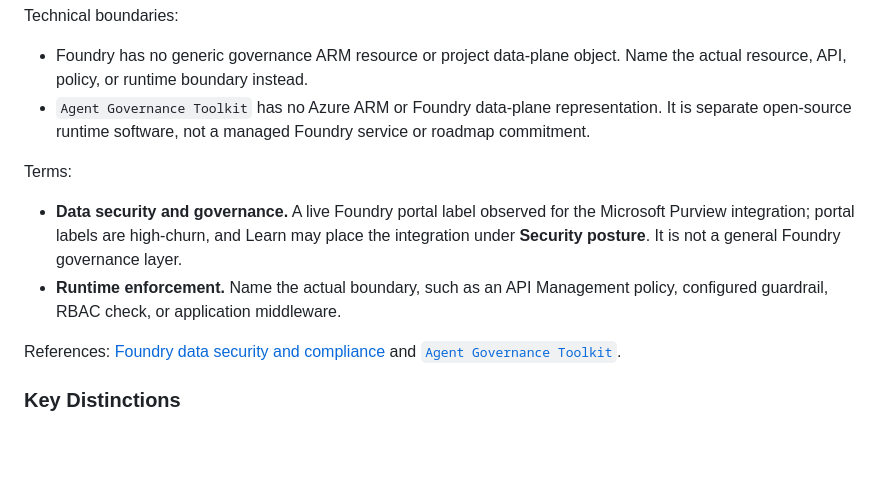
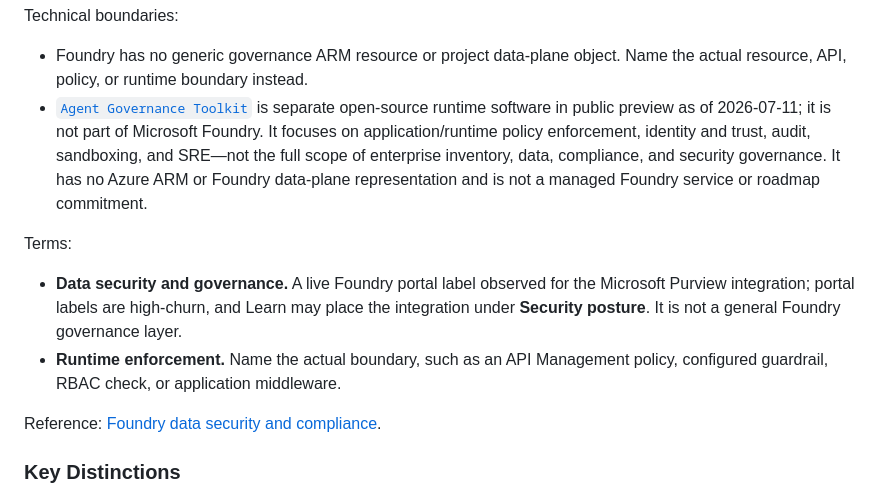
Before and after one commit to rukasakurai/MicrosoftFoundry, a Markdown page: AGENTS.md, the part around the change. Rendered like a GitHub page; blank space fills up the shorter version.

Commit message:
docs: clarify Agent Governance Toolkit scope
Co-authored-by: Copilot <223556219+Copilot@users.noreply.github.com>

```diff
--- a/AGENTS.md
+++ b/AGENTS.md
@@ -124,14 +124,14 @@ Writing and naming rules:
 Technical boundaries:
 
 - Foundry has no generic governance ARM resource or project data-plane object. Name the actual resource, API, policy, or runtime boundary instead.
-- `Agent Governance Toolkit` has no Azure ARM or Foundry data-plane representation. It is separate open-source runtime software, not a managed Foundry service or roadmap commitment.
+- [`Agent Governance Toolkit`](https://github.com/microsoft/agent-governance-toolkit) is separate open-source runtime software in public preview as of 2026-07-11; it is not part of Microsoft Foundry. It focuses on application/runtime policy enforcement, identity and trust, audit, sandboxing, and SRE—not the full scope of enterprise inventory, data, compliance, and security governance. It has no Azure ARM or Foundry data-plane representation and is not a managed Foundry service or roadmap commitment.
 
 Terms:
 
 - **Data security and governance.** A live Foundry portal label observed for the Microsoft Purview integration; portal labels are high-churn, and Learn may place the integration under **Security posture**. It is not a general Foundry governance layer.
 - **Runtime enforcement.** Name the actual boundary, such as an API Management policy, configured guardrail, RBAC check, or application middleware.
 
-References: [Foundry data security and compliance](https://learn.microsoft.com/azure/foundry/control-plane/how-to-manage-compliance-security) and [`Agent Governance Toolkit`](https://github.com/microsoft/agent-governance-toolkit).
+Reference: [Foundry data security and compliance](https://learn.microsoft.com/azure/foundry/control-plane/how-to-manage-compliance-security).
 
 ### Key Distinctions
 
```
